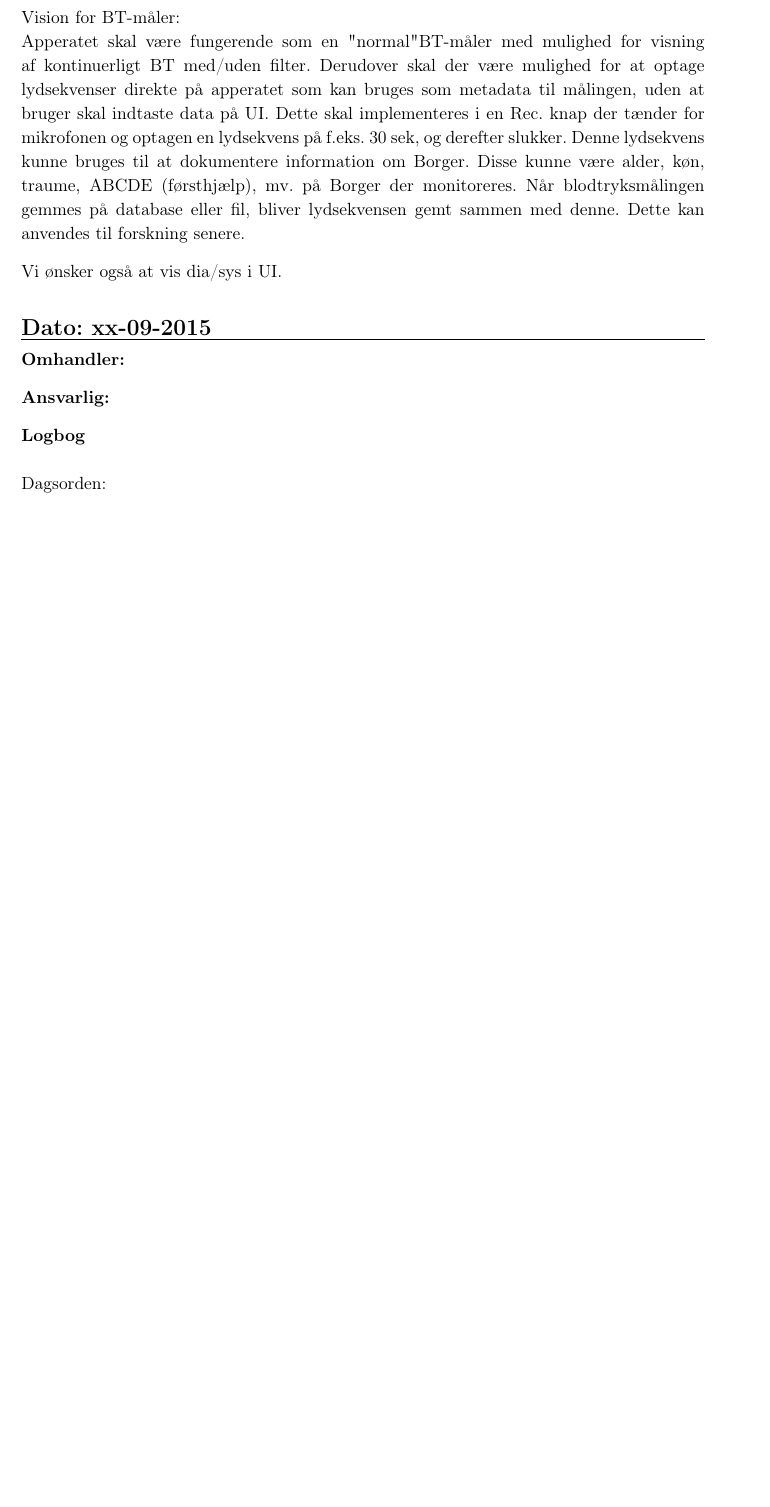
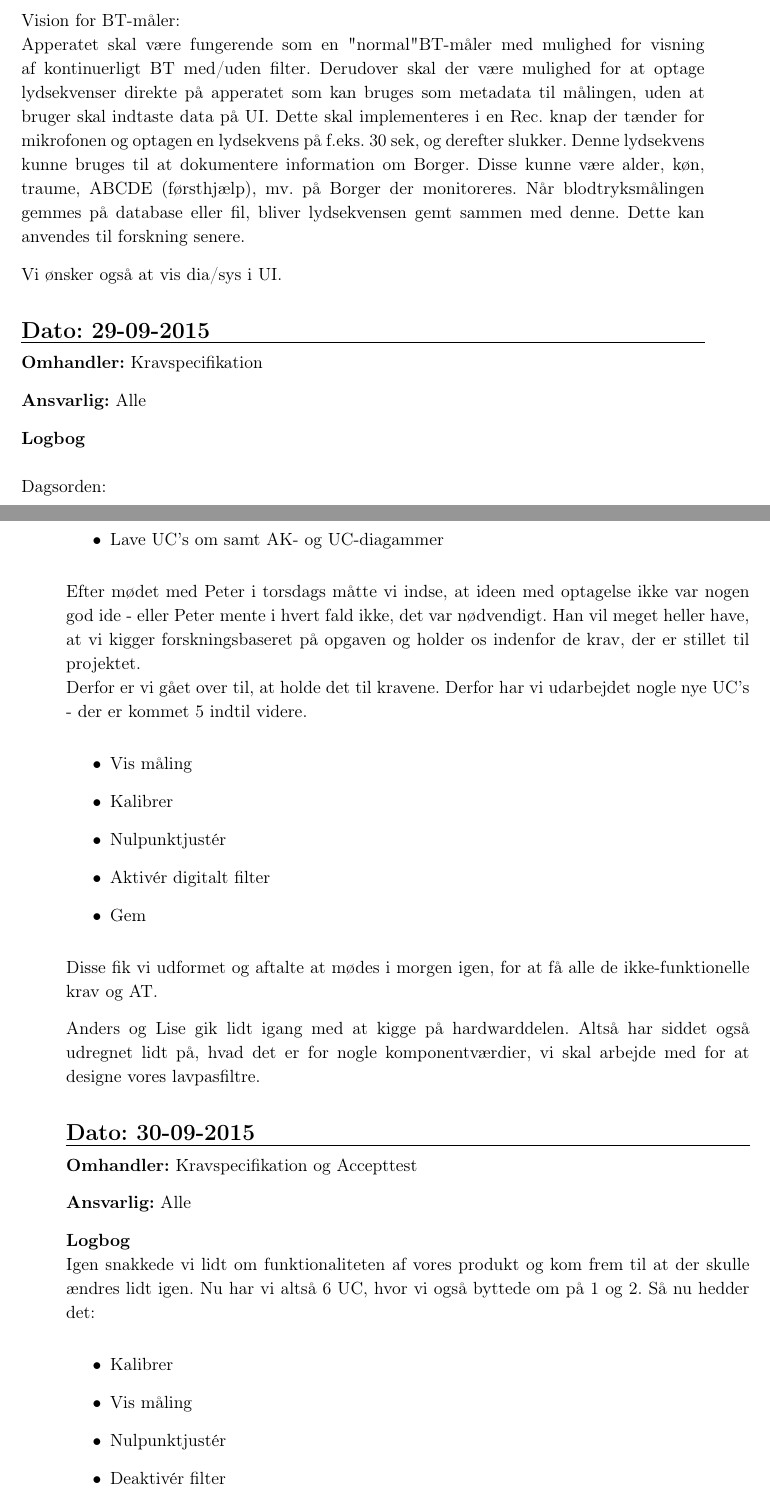
Before and after one commit to LiseSkytte/3.Semesterprojekt, a LaTeX book (LaTex/Logbog.tex, which reads LaTex/Lfiler/Logbog.tex): part of page 2 of 3 before the commit and two parts of pages 2 and 3 of 4 after it, the two joined at a grey line, cut so that both start at the same text, the shorter picture padded with empty space. The pictures show the PDF file LaTex/Logbog.pdf that the author committed with the source.

Commit message:
Logbog for 29-30/09 og 1/10

```diff
--- a/LaTex/Lfiler/Logbog.tex
+++ b/LaTex/Lfiler/Logbog.tex
@@ -88,3 +88,5 @@ Når blodtryksmålingen gemmes på database eller fil, bliver lydsekvensen gemt
 Vi ønsker også at vis dia/sys i UI.
 
 
+\section{Dato: 29-09-2015 }
+\hrule
@@ -90,0 +102,32 @@ Vi ønsker også at vis dia/sys i UI.
+\begin{itemize}
+	\item Lave UC's om samt AK- og UC-diagammer
+\end{itemize}
+
+Efter mødet med Peter i torsdags måtte vi indse, at ideen med optagelse ikke var nogen god ide - eller Peter mente i hvert fald ikke, det var nødvendigt. Han vil meget heller have, at vi kigger forskningsbaseret på opgaven og holder os indenfor de krav, der er stillet til projektet.\\
+Derfor er vi gået over til, at holde det til kravene. Derfor har vi udarbejdet nogle nye UC's - der er kommet 5 indtil videre.
+\begin{itemize}
+	\item Vis måling
+	\item Kalibrer
+	\item Nulpunktjustér
+	\item Aktivér digitalt filter
+	\item Gem
+\end{itemize}
+
+Disse fik vi udformet og aftalte at mødes i morgen igen, for at få alle de ikke-funktionelle krav og AT.
+
+Anders og Lise gik lidt igang med at kigge på hardwarddelen. Altså har siddet også udregnet lidt på, hvad det er for nogle komponentværdier, vi skal arbejde med for at designe vores lavpasfiltre.
+
+\section{Dato: 30-09-2015 }
+\hrule
+
+\textbf{Omhandler:} Kravspecifikation og Accepttest
+
+\textbf{Ansvarlig:} Alle
+
+\textbf{Logbog}
+\\
+Igen snakkede vi lidt om funktionaliteten af vores produkt og kom frem til at der skulle ændres lidt igen. Nu har vi altså 6 UC, hvor vi også byttede om på 1 og 2. Så nu hedder det:
+\begin{itemize}
+	\item Kalibrer
+	\item Vis måling
+	\item Nulpunktjustér
```
Also changed, not shown: LaTex/Logbog.pdf, LaTex/Lfiler/Logbog.tex (29 more changed lines), 5 other files.
